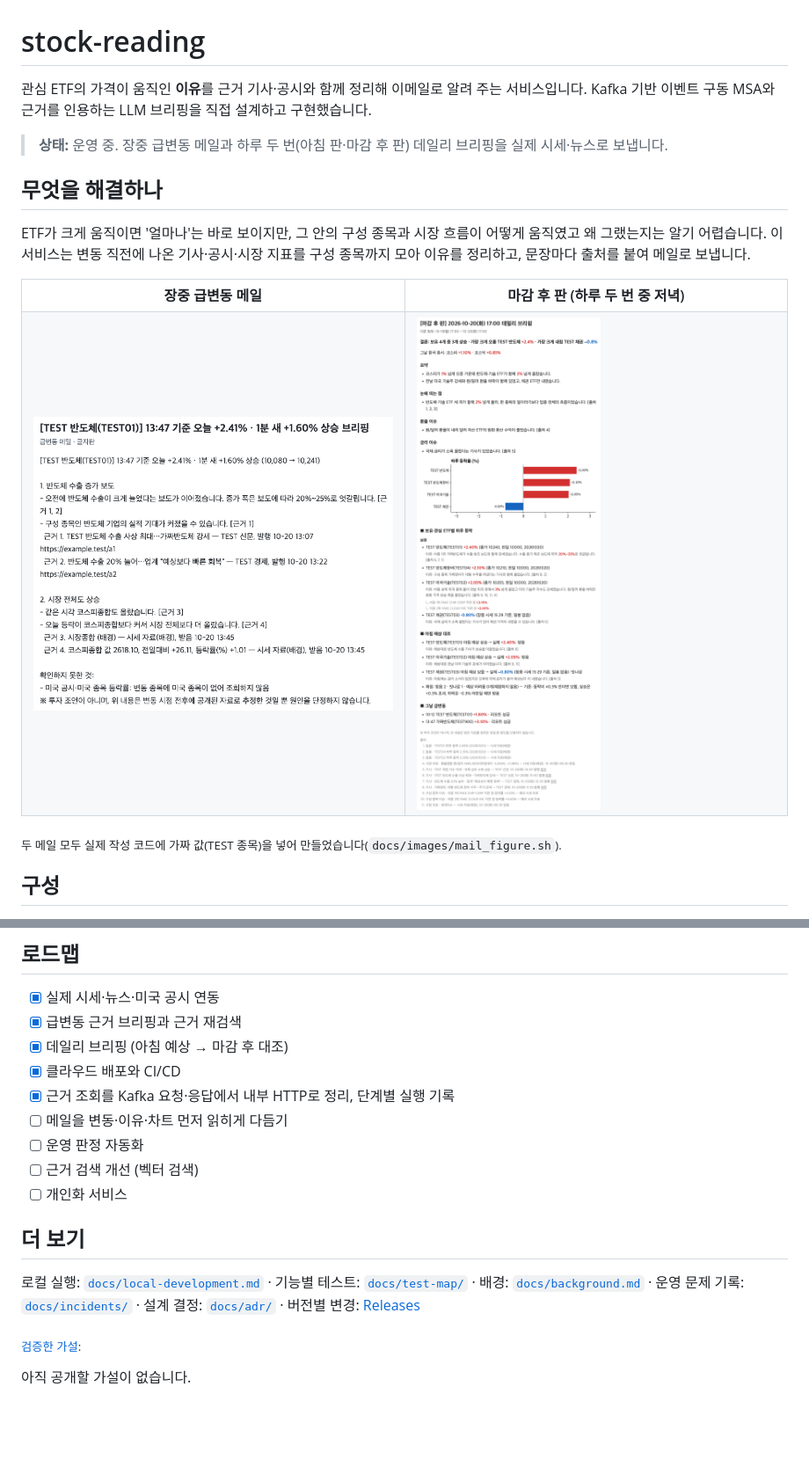
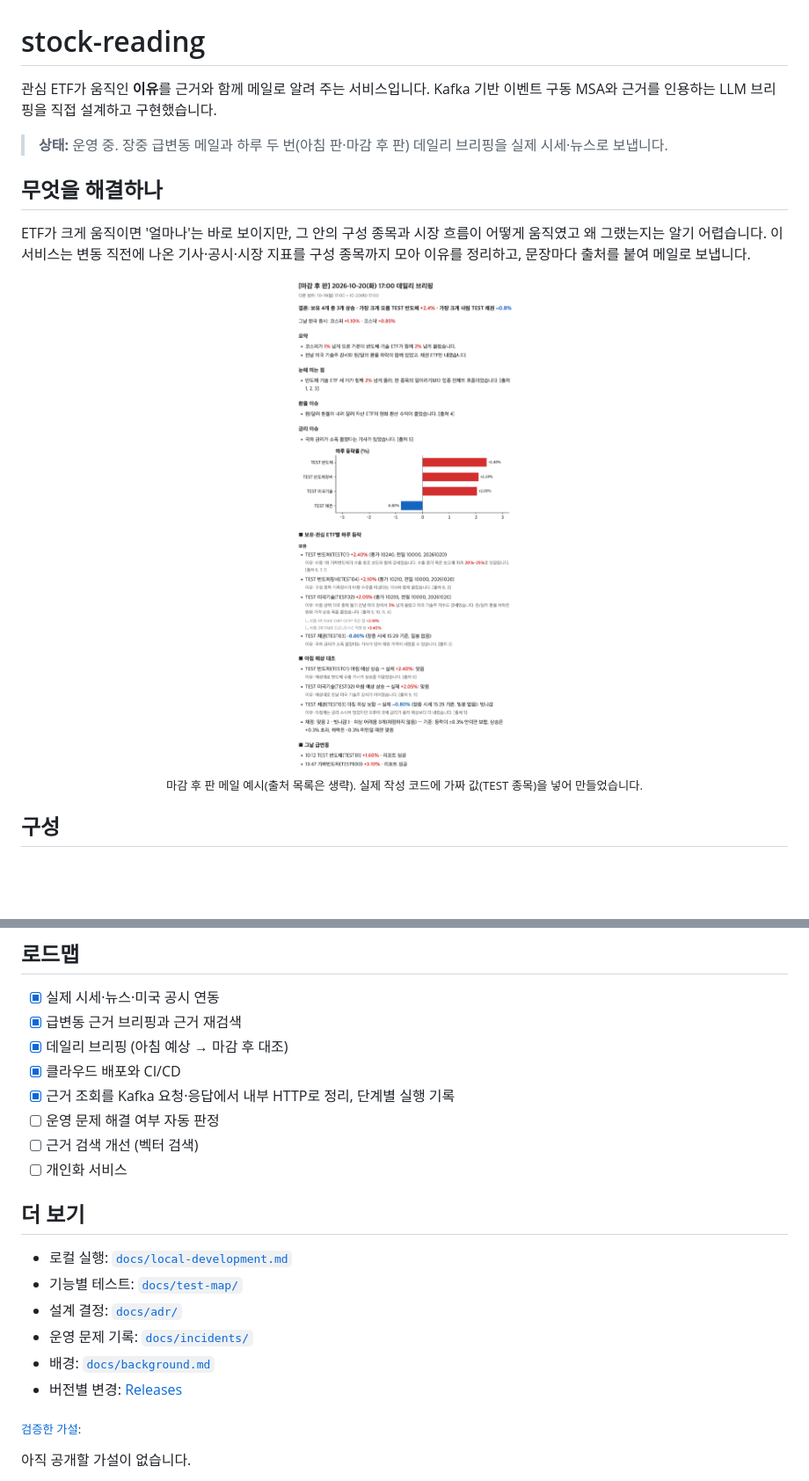
Before and after one commit to yc0191/stock-reading, a Markdown page: README.md, 2 parts joined by grey strips. Shown at 88% size. Rendered like a GitHub page; pictures changed too: docs/images/mail-move.png (deleted), docs/images/mail-post-close.png; blank space fills up the shorter version.

Commit message:
[docs] : Trim the README mail example and enlarge the diagram text
<description>
* 메일 예시 : 급변동 메일 그림을 빼고, 마감 후 판 그림은 그날 급변동까지만 남김(안내 문구·출처 목록은 잘라 냄). 생성 스크립트에서 급변동 메일 부분을 걷어 냄
* 구성도 : 서비스 칸 설명을 3줄로 줄이고 글자를 키움
* README 본문 : 소개를 한 줄로 줄여 '무엇을 해결하나'와 겹치지 않게 하고, 작성·검증 항목을 두 문장으로 줄임. 더 보기 링크를 목록으로 바꾸고, 로드맵의 메일 다듬기 줄을 빼고 판정 자동화 줄을 '운영 문제 해결 여부 자동 판정'으로 고침

<why>
* 급변동 메일 그림은 글자판 그대로라 읽기 어려웠고, 마감 후 판 그림은 너무 길어 아래 구성이 한참 밀렸음
* 구성도가 README 폭에 맞춰 줄면 칸 안 글자가 너무 작았음
* 로드맵에 확인받지 않은 문구가 들어가 있었음

```diff
--- a/README.md
+++ b/README.md
@@ -1,6 +1,6 @@
 # stock-reading
 
-관심 ETF의 가격이 움직인 **이유**를 근거 기사·공시와 함께 정리해 이메일로 알려 주는 서비스입니다.
+관심 ETF가 움직인 **이유**를 근거와 함께 메일로 알려 주는 서비스입니다.
 Kafka 기반 이벤트 구동 MSA와 근거를 인용하는 LLM 브리핑을 직접 설계하고 구현했습니다.
 
 > **상태:** 운영 중. 장중 급변동 메일과 하루 두 번(아침 판·마감 후 판) 데일리 브리핑을 실제 시세·뉴스로 보냅니다.
@@ -10,22 +10,10 @@ Kafka 기반 이벤트 구동 MSA와 근거를 인용하는 LLM 브리핑을 직
 ETF가 크게 움직이면 '얼마나'는 바로 보이지만, 그 안의 구성 종목과 시장 흐름이 어떻게 움직였고 왜 그랬는지는 알기 어렵습니다.
 이 서비스는 변동 직전에 나온 기사·공시·시장 지표를 구성 종목까지 모아 이유를 정리하고, 문장마다 출처를 붙여 메일로 보냅니다.
 
-<table>
-<tr>
-<th width="50%">장중 급변동 메일</th>
-<th width="50%">마감 후 판 (하루 두 번 중 저녁)</th>
-</tr>
-<tr>
-<td valign="top">
-<img alt="급변동 메일 예시(가짜 값): 오늘 등락과 몇 분 사이 변동을 함께 쓴 제목, 원인 후보 두 개와 근거 번호, 근거 목록, 확인하지 못한 것" src="docs/images/mail-move.png">
-</td>
-<td valign="top">
-<img alt="마감 후 판 메일 예시(가짜 값): 결론, 그날 한국 증시, 요약, 눈에 띄는 점(업종 흐름), 환율·금리 이슈, 하루 등락 차트, ETF별 이유와 구성 종목 등락, 아침 예상 대조, 그날 급변동, 출처 목록" src="docs/images/mail-post-close.png">
-</td>
-</tr>
-</table>
-
-<sub>두 메일 모두 실제 작성 코드에 가짜 값(TEST 종목)을 넣어 만들었습니다(`docs/images/mail_figure.sh`).</sub>
+<p align="center">
+  <img alt="마감 후 판 메일 예시(가짜 값): 결론, 그날 한국 증시, 요약, 눈에 띄는 점(업종 흐름), 환율·금리 이슈, 하루 등락 차트, ETF별 이유와 구성 종목 등락, 아침 예상 대조, 그날 급변동" src="docs/images/mail-post-close.png" width="640">
+  <br><sub>마감 후 판 메일 예시(출처 목록은 생략). 실제 작성 코드에 가짜 값(TEST 종목)을 넣어 만들었습니다.</sub>
+</p>
 
 ## 구성
 
@@ -141,14 +129,18 @@ sequenceDiagram
 - [x] 데일리 브리핑 (아침 예상 → 마감 후 대조)
 - [x] 클라우드 배포와 CI/CD
 - [x] 근거 조회를 Kafka 요청·응답에서 내부 HTTP로 정리, 단계별 실행 기록
-- [ ] 메일을 변동·이유·차트 먼저 읽히게 다듬기
-- [ ] 운영 판정 자동화
+- [ ] 운영 문제 해결 여부 자동 판정
 - [ ] 근거 검색 개선 (벡터 검색)
 - [ ] 개인화 서비스
 
 ## 더 보기
 
-로컬 실행: [`docs/local-development.md`](docs/local-development.md) · 기능별 테스트: [`docs/test-map/`](docs/test-map/README.md) · 배경: [`docs/background.md`](docs/background.md) · 운영 문제 기록: [`docs/incidents/`](docs/incidents/README.md) · 설계 결정: [`docs/adr/`](docs/adr/README.md) · 버전별 변경: [Releases](../../releases)
+- 로컬 실행: [`docs/local-development.md`](docs/local-development.md)
+- 기능별 테스트: [`docs/test-map/`](docs/test-map/README.md)
+- 설계 결정: [`docs/adr/`](docs/adr/README.md)
+- 운영 문제 기록: [`docs/incidents/`](docs/incidents/README.md)
+- 배경: [`docs/background.md`](docs/background.md)
+- 버전별 변경: [Releases](../../releases)
 
 <sub><a href="docs/hypotheses/README.md">검증한 가설</a>:
 <!-- hypotheses:start -->
```
Also changed, not shown: other parts of README.md (+1 -1 lines), 5 other files.
